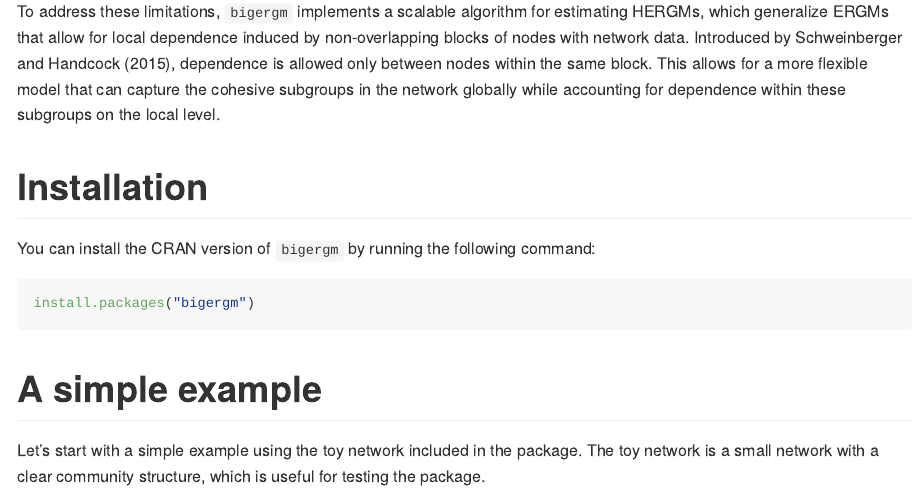
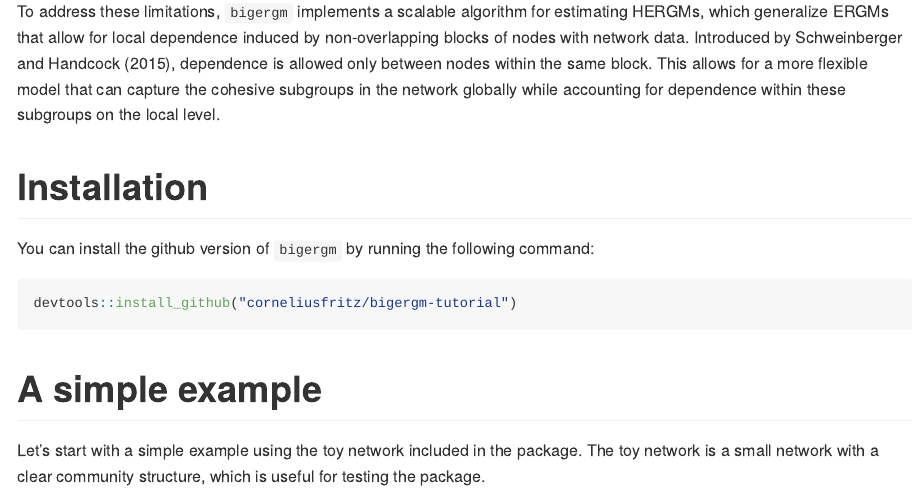
Before and after one commit to corneliusfritz/bigergm-tutorial, an R Markdown document (README.Rmd): the page in a window 1100 px wide, from 470 px down. Rendered offline with R 4.5, knitr and Pandoc, with nearby package versions; some code elsewhere in the file could not run offline.

Commit message:
Update README.Rmd

````diff
--- a/README.Rmd
+++ b/README.Rmd
@@ -126,9 +126,9 @@ This allows for a more flexible model that can capture the cohesive subgroups in
 
 # Installation
 
-You can install the CRAN version of `bigergm` by running the following command:
+You can install the github version of `bigergm` by running the following command:
 ```{r, eval=FALSE}
-install.packages("bigergm")
+devtools::install_github("corneliusfritz/bigergm-tutorial")
 ```
 
 
````
